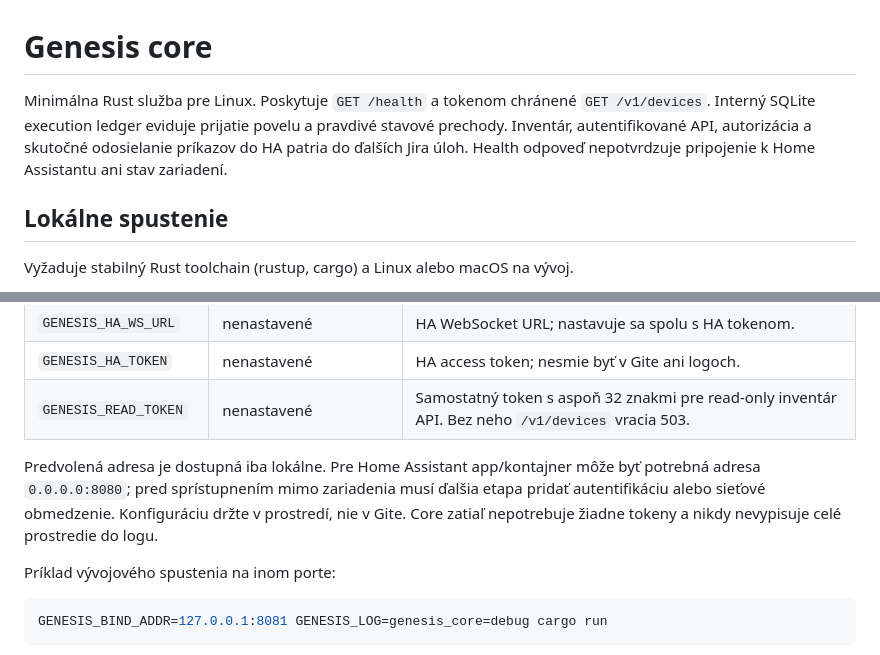
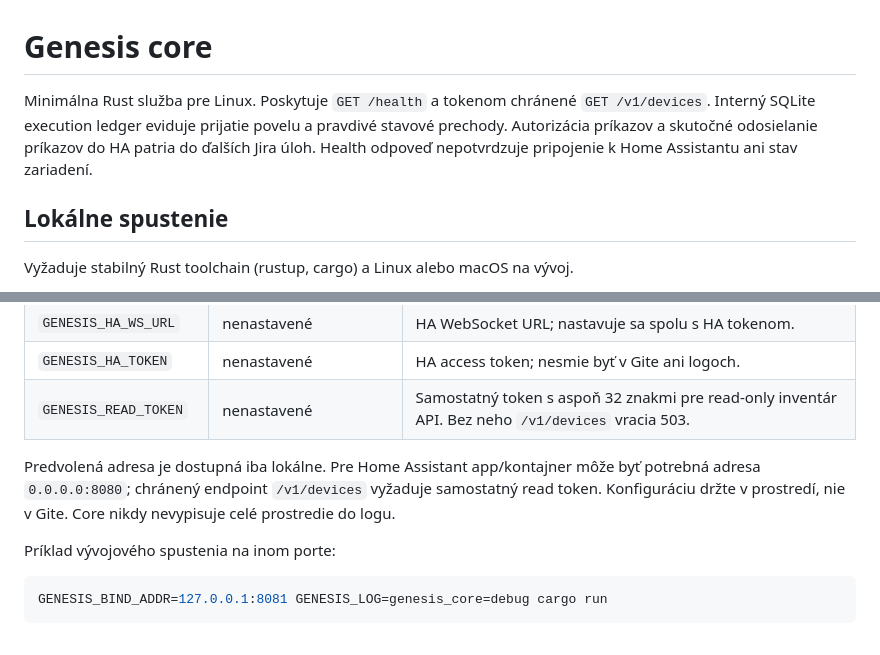
Before and after one commit to Elysium-a-s/OS-Genesis, a Markdown page: core/README.md, 2 parts joined by grey strips. GitHub-like rendering.

Commit message:
docs: align core README with current HA adapter

```diff
--- a/core/README.md
+++ b/core/README.md
@@ -1,6 +1,6 @@
 # Genesis core
 
-Minimálna Rust služba pre Linux. Poskytuje `GET /health` a tokenom chránené `GET /v1/devices`. Interný SQLite execution ledger eviduje prijatie povelu a pravdivé stavové prechody. Inventár, autentifikované API, autorizácia a skutočné odosielanie príkazov do HA patria do ďalších Jira úloh. Health odpoveď nepotvrdzuje pripojenie k Home Assistantu ani stav zariadení.
+Minimálna Rust služba pre Linux. Poskytuje `GET /health` a tokenom chránené `GET /v1/devices`. Interný SQLite execution ledger eviduje prijatie povelu a pravdivé stavové prechody. Autorizácia príkazov a skutočné odosielanie príkazov do HA patria do ďalších Jira úloh. Health odpoveď nepotvrdzuje pripojenie k Home Assistantu ani stav zariadení.
 
 ## Lokálne spustenie
 
@@ -25,7 +25,7 @@ Očakávaná odpoveď: HTTP 200, `Content-Type: application/json`, telo s `statu
 | `GENESIS_HA_TOKEN` | nenastavené | HA access token; nesmie byť v Gite ani logoch. |
 | `GENESIS_READ_TOKEN` | nenastavené | Samostatný token s aspoň 32 znakmi pre read-only inventár API. Bez neho `/v1/devices` vracia 503. |
 
-Predvolená adresa je dostupná iba lokálne. Pre Home Assistant app/kontajner môže byť potrebná adresa `0.0.0.0:8080`; pred sprístupnením mimo zariadenia musí ďalšia etapa pridať autentifikáciu alebo sieťové obmedzenie. Konfiguráciu držte v prostredí, nie v Gite. Core zatiaľ nepotrebuje žiadne tokeny a nikdy nevypisuje celé prostredie do logu.
+Predvolená adresa je dostupná iba lokálne. Pre Home Assistant app/kontajner môže byť potrebná adresa `0.0.0.0:8080`; chránený endpoint `/v1/devices` vyžaduje samostatný read token. Konfiguráciu držte v prostredí, nie v Gite. Core nikdy nevypisuje celé prostredie do logu.
 
 Príklad vývojového spustenia na inom porte:
 
```
